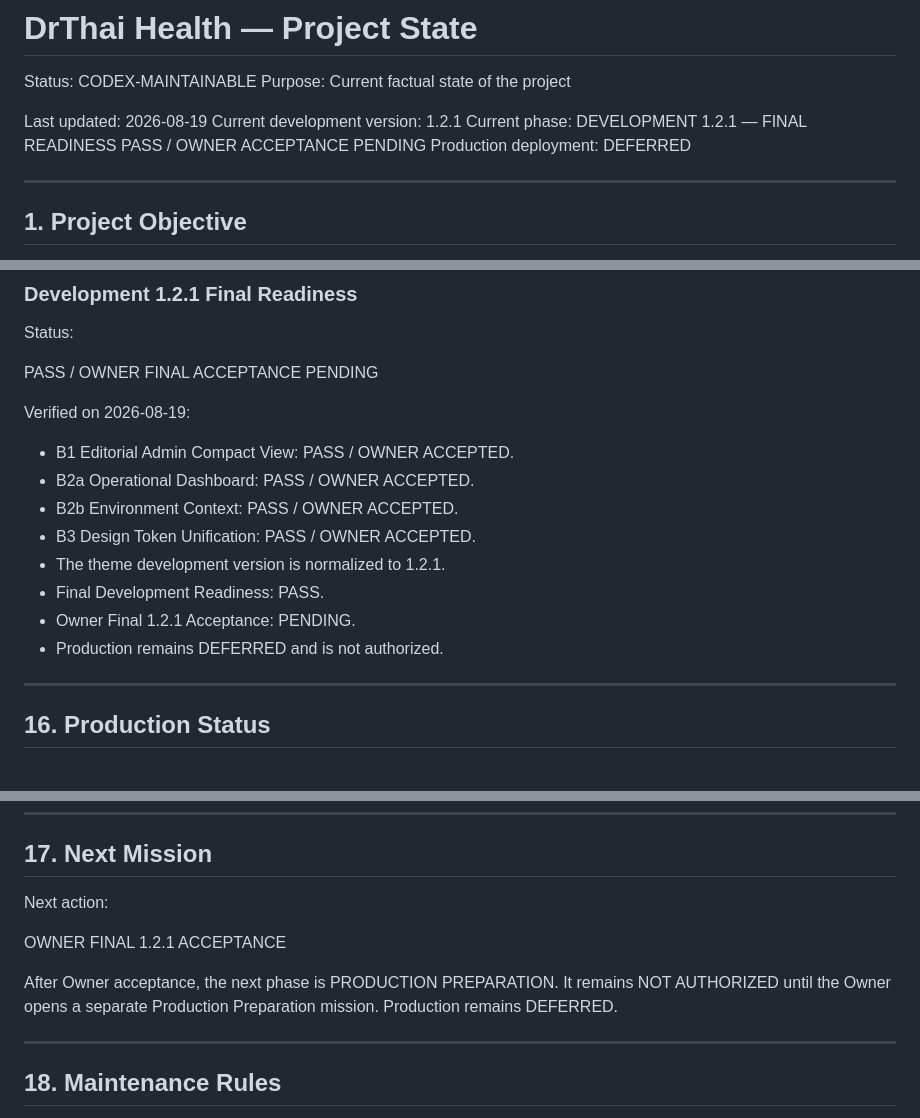
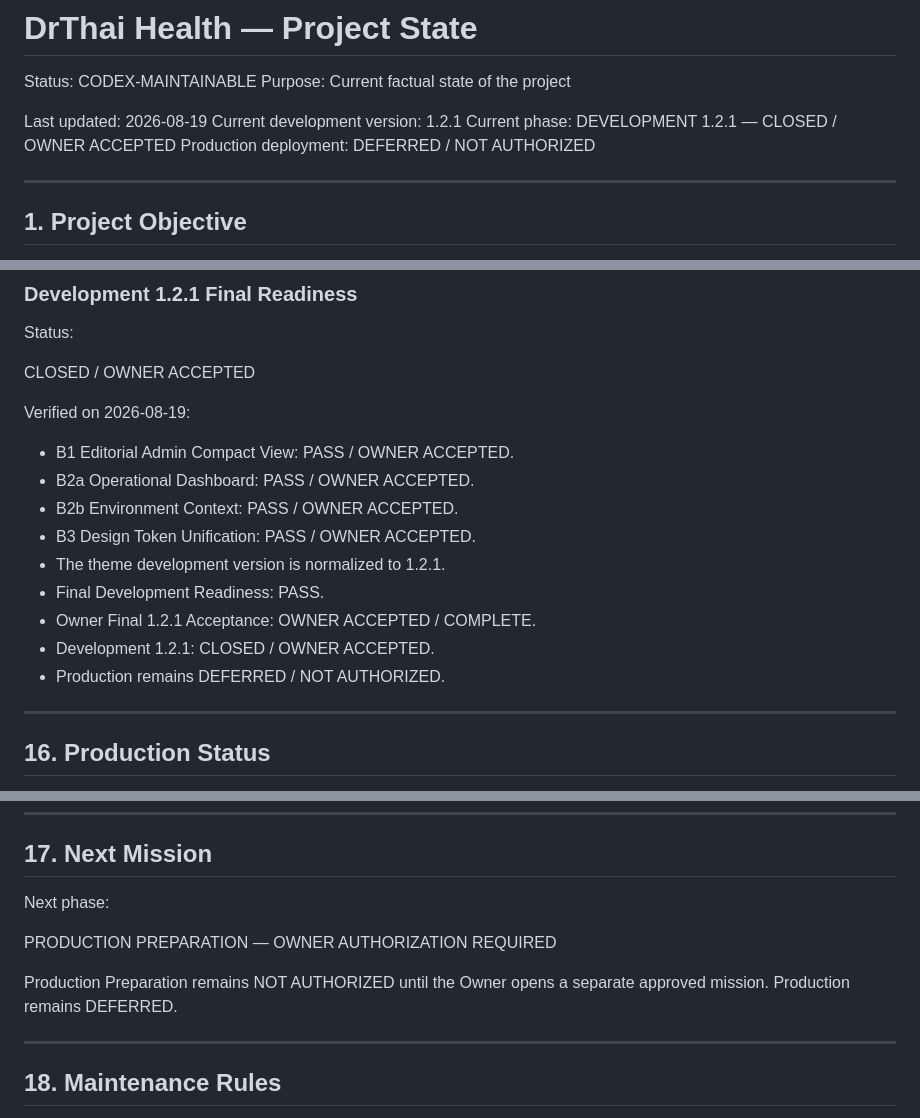
Before and after one commit to bakastore/drthai-health, a Markdown page: docs/PROJECT_STATE.md, 3 parts joined by grey strips. Drawn GitHub-style.

```diff
--- a/docs/PROJECT_STATE.md
+++ b/docs/PROJECT_STATE.md
@@ -5,8 +5,8 @@ Purpose: Current factual state of the project
 
 Last updated: 2026-08-19
 Current development version: 1.2.1
-Current phase: DEVELOPMENT 1.2.1 — FINAL READINESS PASS / OWNER ACCEPTANCE PENDING
-Production deployment: DEFERRED
+Current phase: DEVELOPMENT 1.2.1 — CLOSED / OWNER ACCEPTED
+Production deployment: DEFERRED / NOT AUTHORIZED
 
 ---
 
@@ -478,7 +478,7 @@ Verified on 2026-08-19:
 
 Status:
 
-PASS / OWNER FINAL ACCEPTANCE PENDING
+CLOSED / OWNER ACCEPTED
 
 Verified on 2026-08-19:
 
@@ -488,8 +488,9 @@ Verified on 2026-08-19:
 - B3 Design Token Unification: PASS / OWNER ACCEPTED.
 - The theme development version is normalized to 1.2.1.
 - Final Development Readiness: PASS.
-- Owner Final 1.2.1 Acceptance: PENDING.
-- Production remains DEFERRED and is not authorized.
+- Owner Final 1.2.1 Acceptance: OWNER ACCEPTED / COMPLETE.
+- Development 1.2.1: CLOSED / OWNER ACCEPTED.
+- Production remains DEFERRED / NOT AUTHORIZED.
 
 ---
 
@@ -514,11 +515,11 @@ No Production mutation without explicit Owner approval.
 
 ## 17. Next Mission
 
-Next action:
+Next phase:
 
-OWNER FINAL 1.2.1 ACCEPTANCE
+PRODUCTION PREPARATION — OWNER AUTHORIZATION REQUIRED
 
-After Owner acceptance, the next phase is PRODUCTION PREPARATION. It remains NOT AUTHORIZED until the Owner opens a separate Production Preparation mission. Production remains DEFERRED.
+Production Preparation remains NOT AUTHORIZED until the Owner opens a separate approved mission. Production remains DEFERRED.
 
 ---
 
```
Also changed, not shown: docs/ROADMAP.md (+5 -4 lines).
